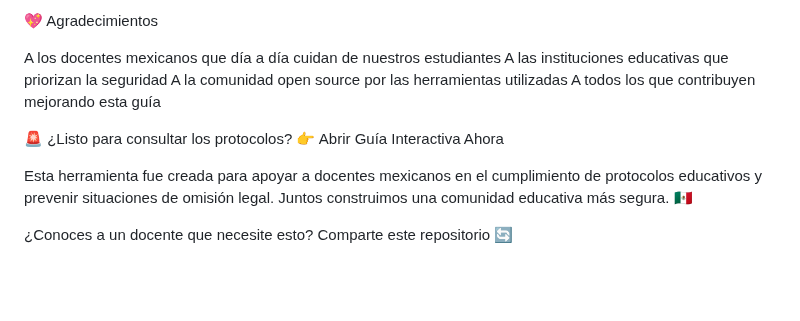
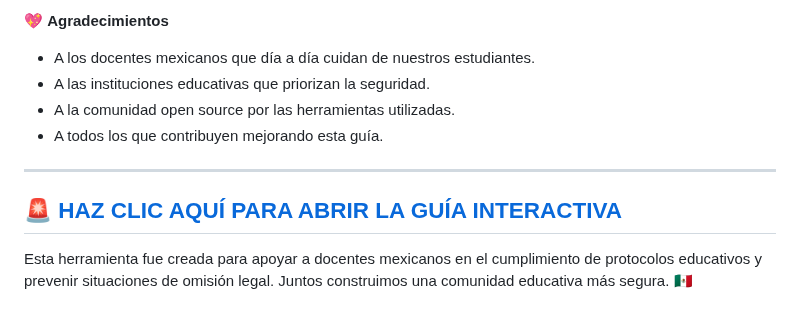
Before and after one commit to Martin-carrizalez/protocol-bot, a Markdown page: README.md, the part around one of its changes. GitHub-like rendering; blank space fills up the shorter version.

Commit message:
Update README.md
d

```diff
--- a/README.md
+++ b/README.md
@@ -199,15 +195,13 @@ v1.0.0 (Enero 2025) - Lanzamiento Inicial
 
-💖 Agradecimientos
+💖 **Agradecimientos**
 
-A los docentes mexicanos que día a día cuidan de nuestros estudiantes
-A las instituciones educativas que priorizan la seguridad
-A la comunidad open source por las herramientas utilizadas
-A todos los que contribuyen mejorando esta guía
+- A los docentes mexicanos que día a día cuidan de nuestros estudiantes.
+- A las instituciones educativas que priorizan la seguridad.
+- A la comunidad open source por las herramientas utilizadas.
+- A todos los que contribuyen mejorando esta guía.
 
 
-🚨 ¿Listo para consultar los protocolos?
-👉 Abrir Guía Interactiva Ahora
+---
 
+## 🚨 **[HAZ CLIC AQUÍ PARA ABRIR LA GUÍA INTERACTIVA](https://martin-carrizalez.github.io/guia-ia-educadores/guia-protocolos.html)**
 Esta herramienta fue creada para apoyar a docentes mexicanos en el cumplimiento de protocolos educativos y prevenir situaciones de omisión legal. Juntos construimos una comunidad educativa más segura. 🇲🇽
-
-¿Conoces a un docente que necesite esto? Comparte este repositorio 🔄
```
Also changed, not shown: other parts of README.md (+131 -135 lines).
